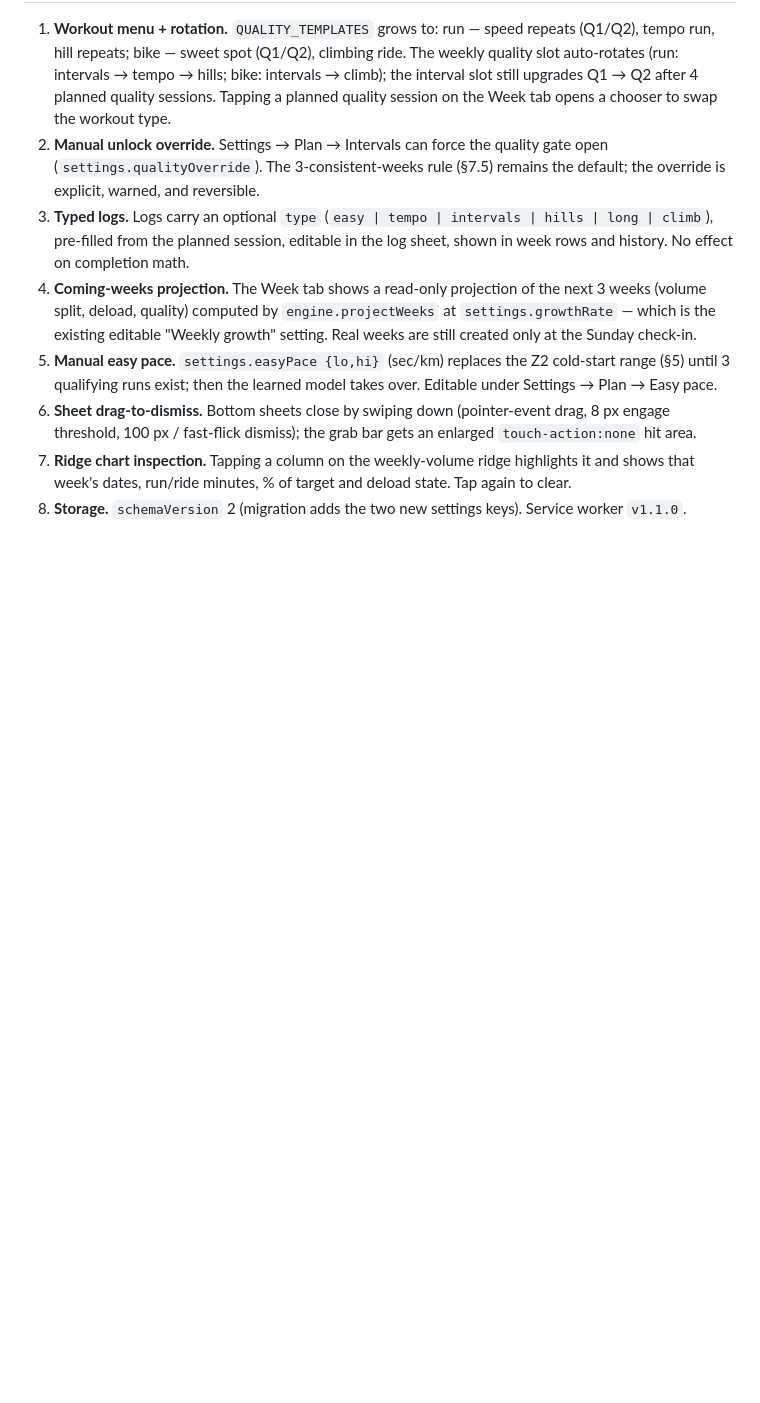
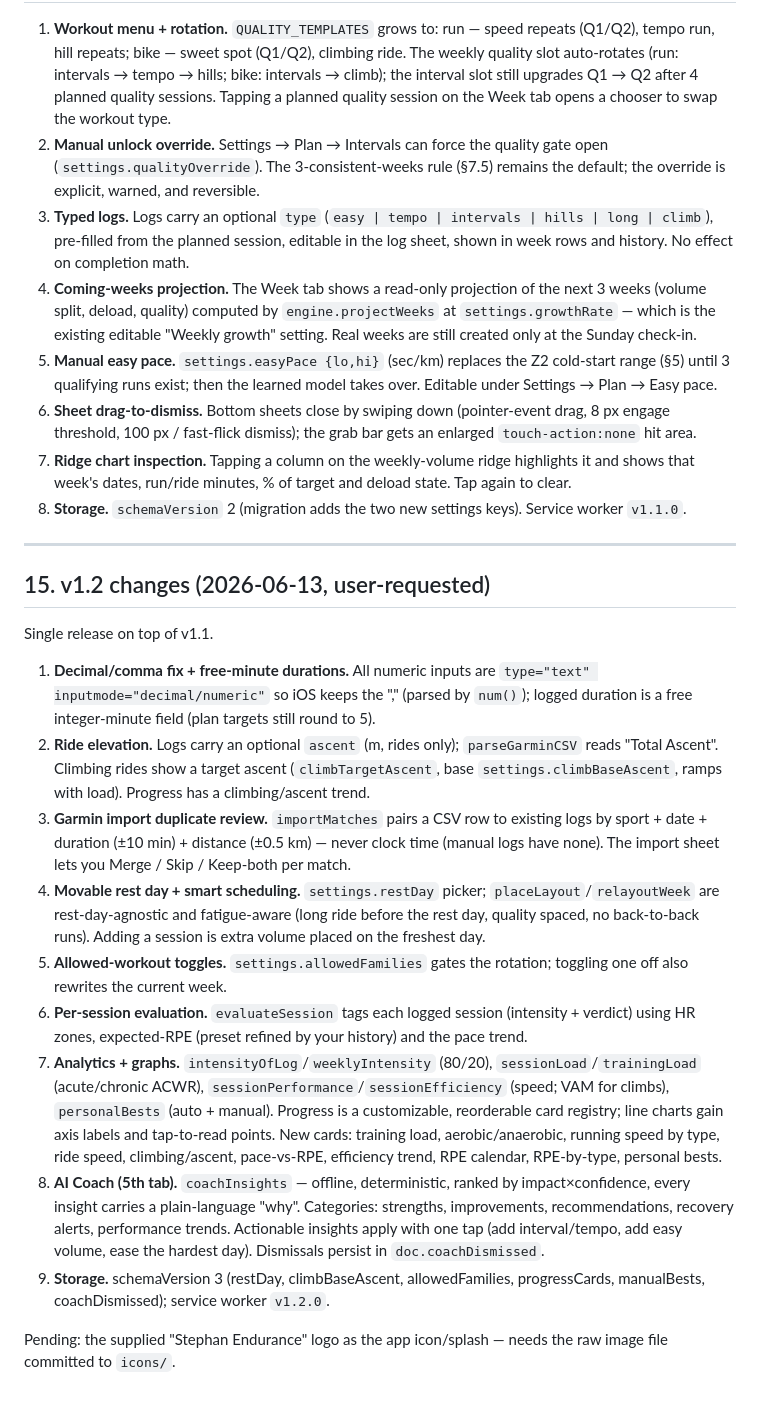
Before and after one commit to stephancab-ux/trainingapp, a Markdown page: TRAINING_APP_SPEC.md, the part around the change. Drawn GitHub-style; blank space fills up the shorter version.

```diff
--- a/TRAINING_APP_SPEC.md
+++ b/TRAINING_APP_SPEC.md
@@ -292,3 +292,21 @@ French localization · Garmin FIT-file parsing · automatic HRV-based daily adju
 6. **Sheet drag-to-dismiss.** Bottom sheets close by swiping down (pointer-event drag, 8 px engage threshold, 100 px / fast-flick dismiss); the grab bar gets an enlarged `touch-action:none` hit area.
 7. **Ridge chart inspection.** Tapping a column on the weekly-volume ridge highlights it and shows that week's dates, run/ride minutes, % of target and deload state. Tap again to clear.
 8. **Storage.** `schemaVersion` 2 (migration adds the two new settings keys). Service worker `v1.1.0`.
+
+---
+
+## 15. v1.2 changes (2026-06-13, user-requested)
+
+Single release on top of v1.1.
+
+1. **Decimal/comma fix + free-minute durations.** All numeric inputs are `type="text" inputmode="decimal/numeric"` so iOS keeps the "," (parsed by `num()`); logged duration is a free integer-minute field (plan targets still round to 5).
+2. **Ride elevation.** Logs carry an optional `ascent` (m, rides only); `parseGarminCSV` reads "Total Ascent". Climbing rides show a target ascent (`climbTargetAscent`, base `settings.climbBaseAscent`, ramps with load). Progress has a climbing/ascent trend.
+3. **Garmin import duplicate review.** `importMatches` pairs a CSV row to existing logs by sport + date + duration (±10 min) + distance (±0.5 km) — never clock time (manual logs have none). The import sheet lets you Merge / Skip / Keep-both per match.
+4. **Movable rest day + smart scheduling.** `settings.restDay` picker; `placeLayout`/`relayoutWeek` are rest-day-agnostic and fatigue-aware (long ride before the rest day, quality spaced, no back-to-back runs). Adding a session is extra volume placed on the freshest day.
+5. **Allowed-workout toggles.** `settings.allowedFamilies` gates the rotation; toggling one off also rewrites the current week.
+6. **Per-session evaluation.** `evaluateSession` tags each logged session (intensity + verdict) using HR zones, expected-RPE (preset refined by your history) and the pace trend.
+7. **Analytics + graphs.** `intensityOfLog`/`weeklyIntensity` (80/20), `sessionLoad`/`trainingLoad` (acute/chronic ACWR), `sessionPerformance`/`sessionEfficiency` (speed; VAM for climbs), `personalBests` (auto + manual). Progress is a customizable, reorderable card registry; line charts gain axis labels and tap-to-read points. New cards: training load, aerobic/anaerobic, running speed by type, ride speed, climbing/ascent, pace-vs-RPE, efficiency trend, RPE calendar, RPE-by-type, personal bests.
+8. **AI Coach (5th tab).** `coachInsights` — offline, deterministic, ranked by impact×confidence, every insight carries a plain-language "why". Categories: strengths, improvements, recommendations, recovery alerts, performance trends. Actionable insights apply with one tap (add interval/tempo, add easy volume, ease the hardest day). Dismissals persist in `doc.coachDismissed`.
+9. **Storage.** schemaVersion 3 (restDay, climbBaseAscent, allowedFamilies, progressCards, manualBests, coachDismissed); service worker `v1.2.0`.
+
+Pending: the supplied "Stephan Endurance" logo as the app icon/splash — needs the raw image file committed to `icons/`.
```
Also changed, not shown: README.md (+2 -0 lines).
